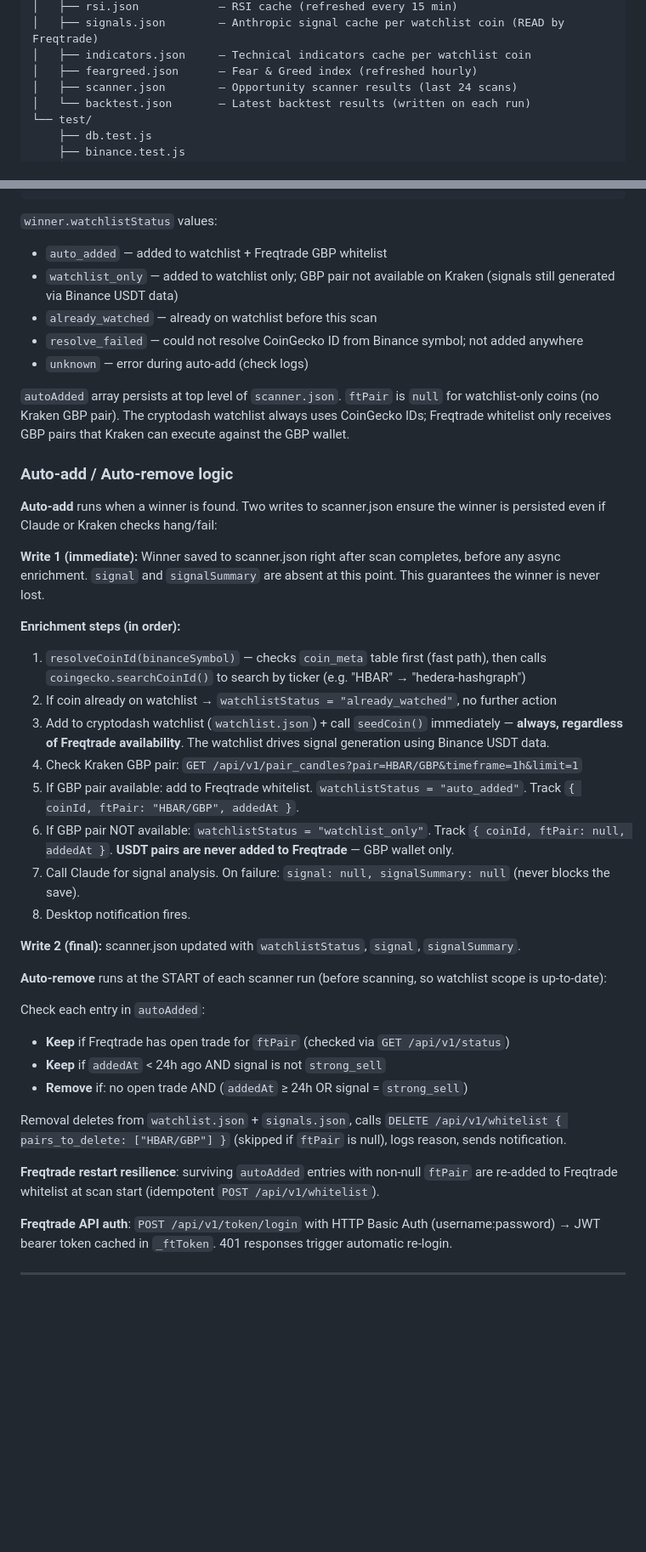
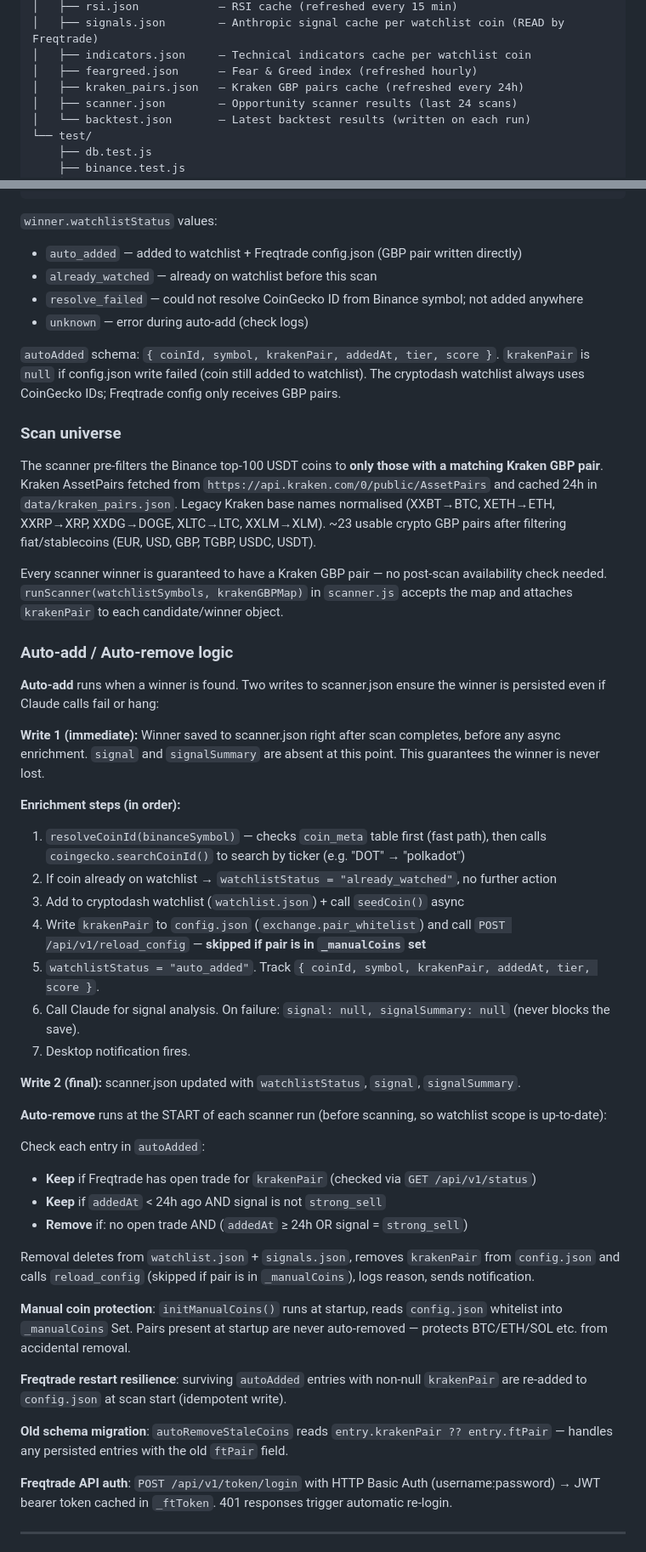
Before and after one commit to gallus23-coder/cryptodash, a Markdown page: CLAUDE.md, 2 parts joined by grey strips. Shown at 85% size. GitHub-like rendering; blank space fills up the shorter version.

Commit message:
docs(CLAUDE.md): update scanner auto-add/remove docs for simplified flow
Pre-filtered scan universe, config.json direct writes, new autoAdded
schema (symbol/krakenPair/tier/score), manual coin protection,
kraken_pairs.json cache file added to project structure.

````diff
--- a/CLAUDE.md
+++ b/CLAUDE.md
@@ -102,6 +102,7 @@ crypto-dashboard/
 │   ├── signals.json        — Anthropic signal cache per watchlist coin (READ by Freqtrade)
 │   ├── indicators.json     — Technical indicators cache per watchlist coin
 │   ├── feargreed.json      — Fear & Greed index (refreshed hourly)
+│   ├── kraken_pairs.json   — Kraken GBP pairs cache (refreshed every 24h)
 │   ├── scanner.json        — Opportunity scanner results (last 24 scans)
 │   └── backtest.json       — Latest backtest results (written on each run)
 └── test/
@@ -693,42 +694,50 @@ Crossover detection uses aligned EMA200/RSI/MACD series (one value per candle en
 ```
 
 `winner.watchlistStatus` values:
-- `auto_added` — added to watchlist + Freqtrade GBP whitelist
-- `watchlist_only` — added to watchlist only; GBP pair not available on Kraken (signals still generated via Binance USDT data)
+- `auto_added` — added to watchlist + Freqtrade config.json (GBP pair written directly)
 - `already_watched` — already on watchlist before this scan
 - `resolve_failed` — could not resolve CoinGecko ID from Binance symbol; not added anywhere
 - `unknown` — error during auto-add (check logs)
 
-`autoAdded` array persists at top level of `scanner.json`. `ftPair` is `null` for watchlist-only coins (no Kraken GBP pair). The cryptodash watchlist always uses CoinGecko IDs; Freqtrade whitelist only receives GBP pairs that Kraken can execute against the GBP wallet.
+`autoAdded` schema: `{ coinId, symbol, krakenPair, addedAt, tier, score }`. `krakenPair` is `null` if config.json write failed (coin still added to watchlist). The cryptodash watchlist always uses CoinGecko IDs; Freqtrade config only receives GBP pairs.
+
+### Scan universe
+
+The scanner pre-filters the Binance top-100 USDT coins to **only those with a matching Kraken GBP pair**. Kraken AssetPairs fetched from `https://api.kraken.com/0/public/AssetPairs` and cached 24h in `data/kraken_pairs.json`. Legacy Kraken base names normalised (XXBT→BTC, XETH→ETH, XXRP→XRP, XXDG→DOGE, XLTC→LTC, XXLM→XLM). ~23 usable crypto GBP pairs after filtering fiat/stablecoins (EUR, USD, GBP, TGBP, USDC, USDT).
+
+Every scanner winner is guaranteed to have a Kraken GBP pair — no post-scan availability check needed. `runScanner(watchlistSymbols, krakenGBPMap)` in `scanner.js` accepts the map and attaches `krakenPair` to each candidate/winner object.
 
 ### Auto-add / Auto-remove logic
 
-**Auto-add** runs when a winner is found. Two writes to scanner.json ensure the winner is persisted even if Claude or Kraken checks hang/fail:
+**Auto-add** runs when a winner is found. Two writes to scanner.json ensure the winner is persisted even if Claude calls fail or hang:
 
 **Write 1 (immediate):** Winner saved to scanner.json right after scan completes, before any async enrichment. `signal` and `signalSummary` are absent at this point. This guarantees the winner is never lost.
 
 **Enrichment steps (in order):**
-1. `resolveCoinId(binanceSymbol)` — checks `coin_meta` table first (fast path), then calls `coingecko.searchCoinId()` to search by ticker (e.g. "HBAR" → "hedera-hashgraph")
+1. `resolveCoinId(binanceSymbol)` — checks `coin_meta` table first (fast path), then calls `coingecko.searchCoinId()` to search by ticker (e.g. "DOT" → "polkadot")
 2. If coin already on watchlist → `watchlistStatus = "already_watched"`, no further action
-3. Add to cryptodash watchlist (`watchlist.json`) + call `seedCoin()` immediately — **always, regardless of Freqtrade availability**. The watchlist drives signal generation using Binance USDT data.
-4. Check Kraken GBP pair: `GET /api/v1/pair_candles?pair=HBAR/GBP&timeframe=1h&limit=1`
-5. If GBP pair available: add to Freqtrade whitelist. `watchlistStatus = "auto_added"`. Track `{ coinId, ftPair: "HBAR/GBP", addedAt }`.
-6. If GBP pair NOT available: `watchlistStatus = "watchlist_only"`. Track `{ coinId, ftPair: null, addedAt }`. **USDT pairs are never added to Freqtrade** — GBP wallet only.
-7. Call Claude for signal analysis. On failure: `signal: null, signalSummary: null` (never blocks the save).
-8. Desktop notification fires.
+3. Add to cryptodash watchlist (`watchlist.json`) + call `seedCoin()` async
+4. Write `krakenPair` to `config.json` (`exchange.pair_whitelist`) and call `POST /api/v1/reload_config` — **skipped if pair is in `_manualCoins` set**
+5. `watchlistStatus = "auto_added"`. Track `{ coinId, symbol, krakenPair, addedAt, tier, score }`.
+6. Call Claude for signal analysis. On failure: `signal: null, signalSummary: null` (never blocks the save).
+7. Desktop notification fires.
 
 **Write 2 (final):** scanner.json updated with `watchlistStatus`, `signal`, `signalSummary`.
 
 **Auto-remove** runs at the START of each scanner run (before scanning, so watchlist scope is up-to-date):
 
 Check each entry in `autoAdded`:
-- **Keep** if Freqtrade has open trade for `ftPair` (checked via `GET /api/v1/status`)
+- **Keep** if Freqtrade has open trade for `krakenPair` (checked via `GET /api/v1/status`)
 - **Keep** if `addedAt` < 24h ago AND signal is not `strong_sell`
 - **Remove** if: no open trade AND (`addedAt` ≥ 24h OR signal = `strong_sell`)
 
-Removal deletes from `watchlist.json` + `signals.json`, calls `DELETE /api/v1/whitelist { pairs_to_delete: ["HBAR/GBP"] }` (skipped if `ftPair` is null), logs reason, sends notification.
+Removal deletes from `watchlist.json` + `signals.json`, removes `krakenPair` from `config.json` and calls `reload_config` (skipped if pair is in `_manualCoins`), logs reason, sends notification.
 
-**Freqtrade restart resilience**: surviving `autoAdded` entries with non-null `ftPair` are re-added to Freqtrade whitelist at scan start (idempotent `POST /api/v1/whitelist`).
+**Manual coin protection**: `initManualCoins()` runs at startup, reads `config.json` whitelist into `_manualCoins` Set. Pairs present at startup are never auto-removed — protects BTC/ETH/SOL etc. from accidental removal.
+
+**Freqtrade restart resilience**: surviving `autoAdded` entries with non-null `krakenPair` are re-added to `config.json` at scan start (idempotent write).
+
+**Old schema migration**: `autoRemoveStaleCoins` reads `entry.krakenPair ?? entry.ftPair` — handles any persisted entries with the old `ftPair` field.
 
 **Freqtrade API auth**: `POST /api/v1/token/login` with HTTP Basic Auth (username:password) → JWT bearer token cached in `_ftToken`. 401 responses trigger automatic re-login.
 
````
Also changed, not shown: other parts of CLAUDE.md (+2 -2 lines).
